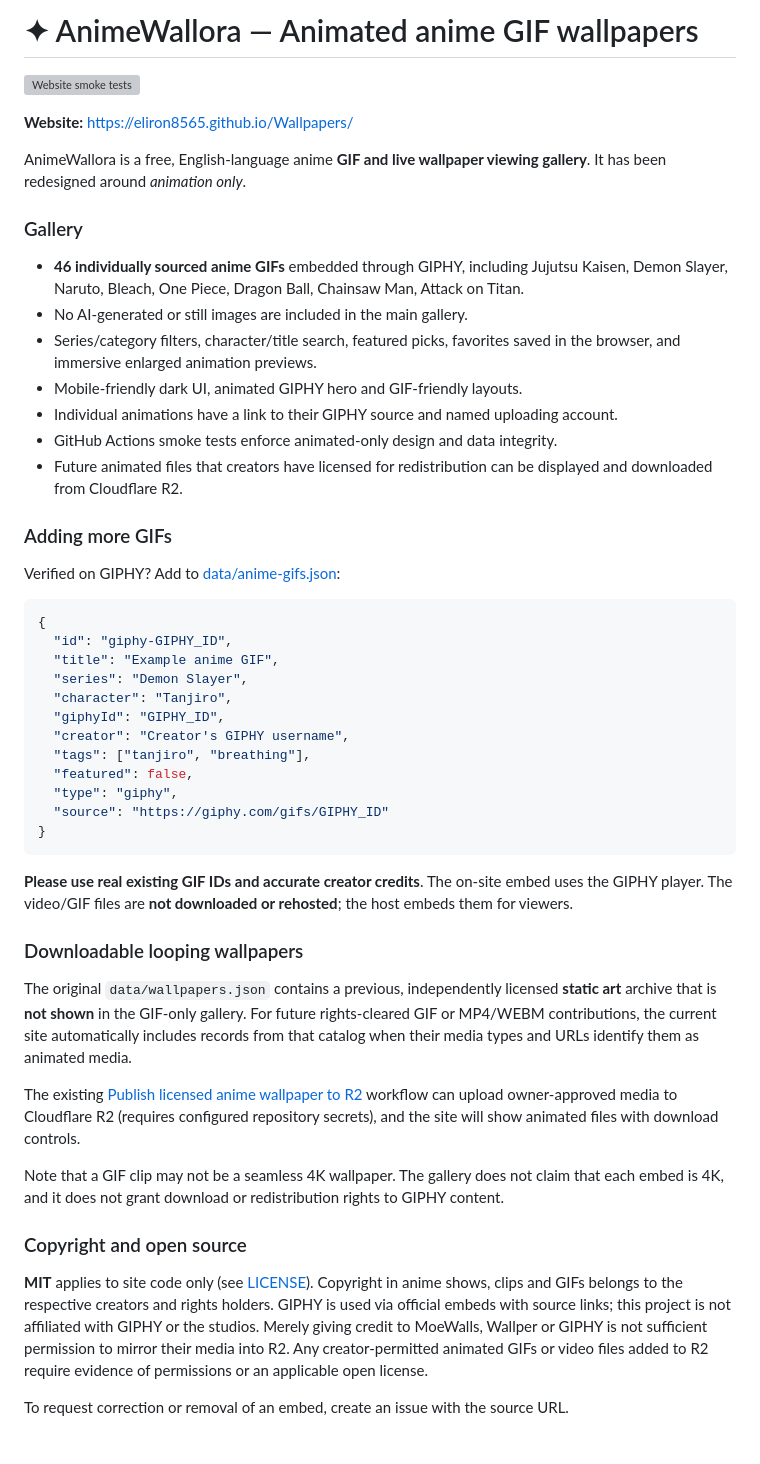
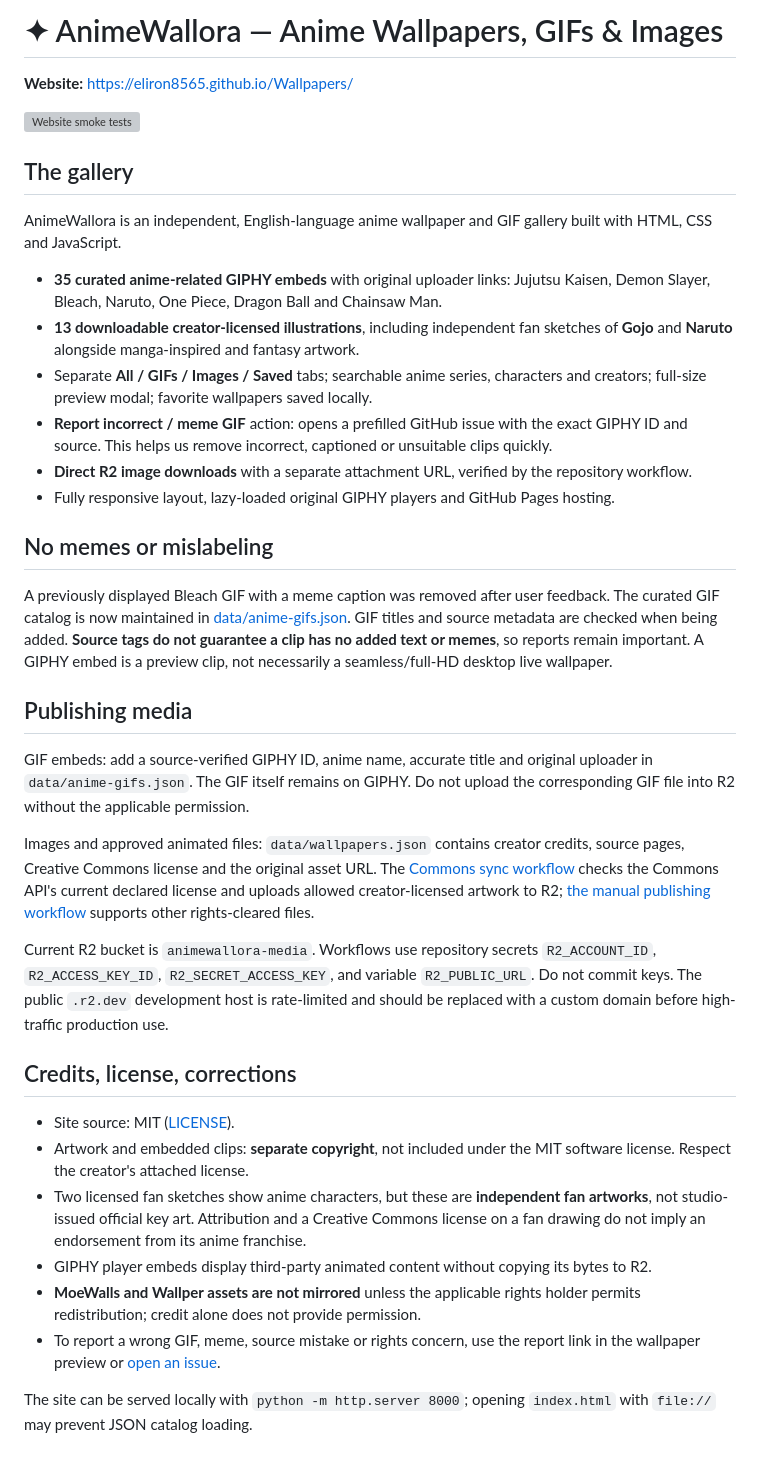
Before and after one commit to eliron8565/Wallpapers, a Markdown page: README.md, the part around the change. Drawn GitHub-style; grey boxes are pictures that could not be loaded.

Commit message:
Document meme removal, mixed anime gallery, reports and licensed fan art

````diff
--- a/README.md
+++ b/README.md
@@ -1,52 +1,39 @@
-# ✦ AnimeWallora — Animated anime GIF wallpapers
+# ✦ AnimeWallora — Anime Wallpapers, GIFs & Images
+
+**Website:** https://eliron8565.github.io/Wallpapers/
 
 [![Website smoke tests](https://github.com/eliron8565/Wallpapers/actions/workflows/test-site.yml/badge.svg)](https://github.com/eliron8565/Wallpapers/actions/workflows/test-site.yml)
 
-**Website:** https://eliron8565.github.io/Wallpapers/
+## The gallery
 
-AnimeWallora is a free, English-language anime **GIF and live wallpaper viewing gallery**. It has been redesigned around *animation only*.
+AnimeWallora is an independent, English-language anime wallpaper and GIF gallery built with HTML, CSS and JavaScript.
 
-### Gallery
+- **35 curated anime-related GIPHY embeds** with original uploader links: Jujutsu Kaisen, Demon Slayer, Bleach, Naruto, One Piece, Dragon Ball and Chainsaw Man.
+- **13 downloadable creator-licensed illustrations**, including independent fan sketches of **Gojo** and **Naruto** alongside manga-inspired and fantasy artwork.
+- Separate **All / GIFs / Images / Saved** tabs; searchable anime series, characters and creators; full-size preview modal; favorite wallpapers saved locally.
+- **Report incorrect / meme GIF** action: opens a prefilled GitHub issue with the exact GIPHY ID and source. This helps us remove incorrect, captioned or unsuitable clips quickly.
+- **Direct R2 image downloads** with a separate attachment URL, verified by the repository workflow.
+- Fully responsive layout, lazy-loaded original GIPHY players and GitHub Pages hosting.
 
-- **46 individually sourced anime GIFs** embedded through GIPHY, including Jujutsu Kaisen, Demon Slayer, Naruto, Bleach, One Piece, Dragon Ball, Chainsaw Man, Attack on Titan.
-- No AI-generated or still images are included in the main gallery.
-- Series/category filters, character/title search, featured picks, favorites saved in the browser, and immersive enlarged animation previews.
-- Mobile-friendly dark UI, animated GIPHY hero and GIF-friendly layouts.
-- Individual animations have a link to their GIPHY source and named uploading account.
-- GitHub Actions smoke tests enforce animated-only design and data integrity.
-- Future animated files that creators have licensed for redistribution can be displayed and downloaded from Cloudflare R2.
+## No memes or mislabeling
 
-### Adding more GIFs
+A previously displayed Bleach GIF with a meme caption was removed after user feedback. The curated GIF catalog is now maintained in [data/anime-gifs.json](data/anime-gifs.json). GIF titles and source metadata are checked when being added. **Source tags do not guarantee a clip has no added text or memes**, so reports remain important. A GIPHY embed is a preview clip, not necessarily a seamless/full-HD desktop live wallpaper.
 
-Verified on GIPHY? Add to [data/anime-gifs.json](data/anime-gifs.json):
+## Publishing media
 
-```json
-{
-  "id": "giphy-GIPHY_ID",
-  "title": "Example anime GIF",
-  "series": "Demon Slayer",
-  "character": "Tanjiro",
-  "giphyId": "GIPHY_ID",
-  "creator": "Creator's GIPHY username",
-  "tags": ["tanjiro", "breathing"],
-  "featured": false,
-  "type": "giphy",
-  "source": "https://giphy.com/gifs/GIPHY_ID"
-}
-```
+GIF embeds: add a source-verified GIPHY ID, anime name, accurate title and original uploader in `data/anime-gifs.json`. The GIF itself remains on GIPHY. Do not upload the corresponding GIF file into R2 without the applicable permission.
 
-**Please use real existing GIF IDs and accurate creator credits**. The on-site embed uses the GIPHY player. The video/GIF files are **not downloaded or rehosted**; the host embeds them for viewers.
+Images and approved animated files: `data/wallpapers.json` contains creator credits, source pages, Creative Commons license and the original asset URL. The [Commons sync workflow](.github/workflows/sync-commons-r2.yml) checks the Commons API's current declared license and uploads allowed creator-licensed artwork to R2; [the manual publishing workflow](.github/workflows/publish-wallpaper.yml) supports other rights-cleared files.
 
-### Downloadable looping wallpapers
+Current R2 bucket is `animewallora-media`. Workflows use repository secrets `R2_ACCOUNT_ID`, `R2_ACCESS_KEY_ID`, `R2_SECRET_ACCESS_KEY`, and variable `R2_PUBLIC_URL`. Do not commit keys. The public `.r2.dev` development host is rate-limited and should be replaced with a custom domain before high-traffic production use.
 
-The original `data/wallpapers.json` contains a previous, independently licensed **static art** archive that is **not shown** in the GIF-only gallery. For future rights-cleared GIF or MP4/WEBM contributions, the current site automatically includes records from that catalog when their media types and URLs identify them as animated media.
+## Credits, license, corrections
 
-The existing [Publish licensed anime wallpaper to R2](.github/workflows/publish-wallpaper.yml) workflow can upload owner-approved media to Cloudflare R2 (requires configured repository secrets), and the site will show animated files with download controls.
+- Site source: MIT ([LICENSE](LICENSE)).
+- Artwork and embedded clips: **separate copyright**, not included under the MIT software license. Respect the creator's attached license.
+- Two licensed fan sketches show anime characters, but these are **independent fan artworks**, not studio-issued official key art. Attribution and a Creative Commons license on a fan drawing do not imply an endorsement from its anime franchise.
+- GIPHY player embeds display third-party animated content without copying its bytes to R2.
+- **MoeWalls and Wallper assets are not mirrored** unless the applicable rights holder permits redistribution; credit alone does not provide permission.
+- To report a wrong GIF, meme, source mistake or rights concern, use the report link in the wallpaper preview or [open an issue](https://github.com/eliron8565/Wallpapers/issues/new).
 
-Note that a GIF clip may not be a seamless 4K wallpaper. The gallery does not claim that each embed is 4K, and it does not grant download or redistribution rights to GIPHY content.
-
-### Copyright and open source
-
-**MIT** applies to site code only (see [LICENSE](LICENSE)). Copyright in anime shows, clips and GIFs belongs to the respective creators and rights holders. GIPHY is used via official embeds with source links; this project is not affiliated with GIPHY or the studios. Merely giving credit to MoeWalls, Wallper or GIPHY is not sufficient permission to mirror their media into R2. Any creator-permitted animated GIFs or video files added to R2 require evidence of permissions or an applicable open license.
-
-To request correction or removal of an embed, create an issue with the source URL.
+The site can be served locally with `python -m http.server 8000`; opening `index.html` with `file://` may prevent JSON catalog loading.
````
